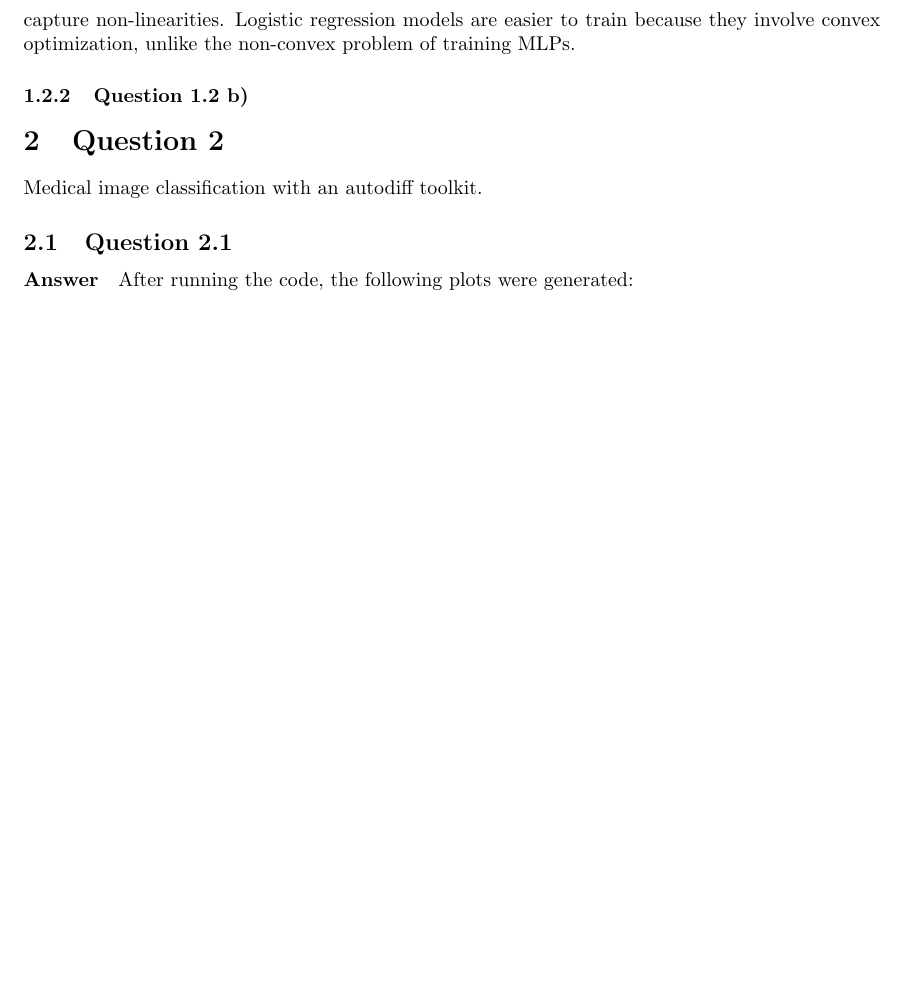
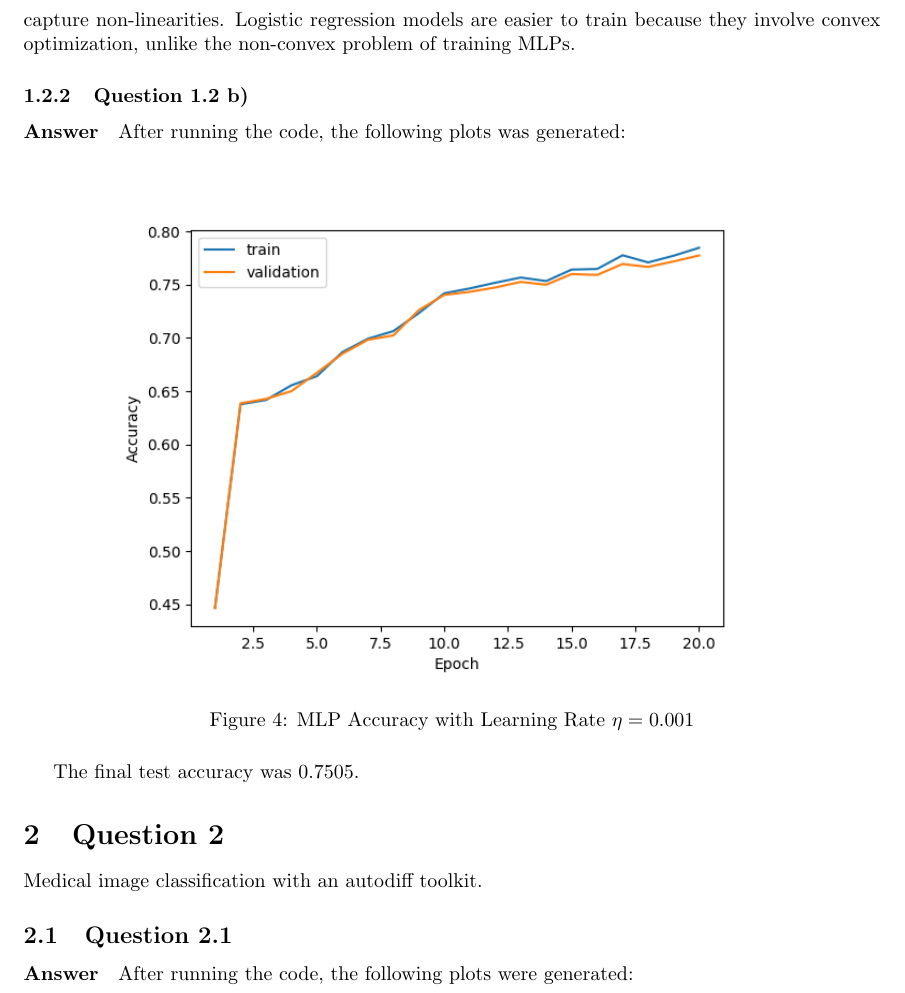
Before and after one commit to SebastiaoCarvalho/dl-hw1, a LaTeX document (skeleton_code/report.tex): part of page 4 of 13, cut so that both start at the same text, the shorter picture padded with empty space. Compiled offline with pdfLaTeX.

Commit message:
start 1 2 b answer

```diff
--- a/skeleton_code/report.tex
+++ b/skeleton_code/report.tex
@@ -78,6 +78,15 @@ represent linear relationships, whereas MLPs can capture non-linearities. Logist
 convex optimization, unlike the non-convex problem of training MLPs.
 
 \subsubsection{Question 1.2 b)}
+\paragraph{Answer} After running the code, the following plots was generated:
+\begin{figure}[H]
+    \centering
+    \includegraphics[width=0.8\textwidth]{"plots/mlp_validation_training.png"}
+    \caption{MLP Accuracy with Learning Rate $\eta= 0.001$}
+    \label{1.2.b 0.001 Plot}
+\end{figure}
+
+The final test accuracy was 0.7505.
 
 \section{Question 2}
 Medical image classification with an autodiff toolkit.
```
